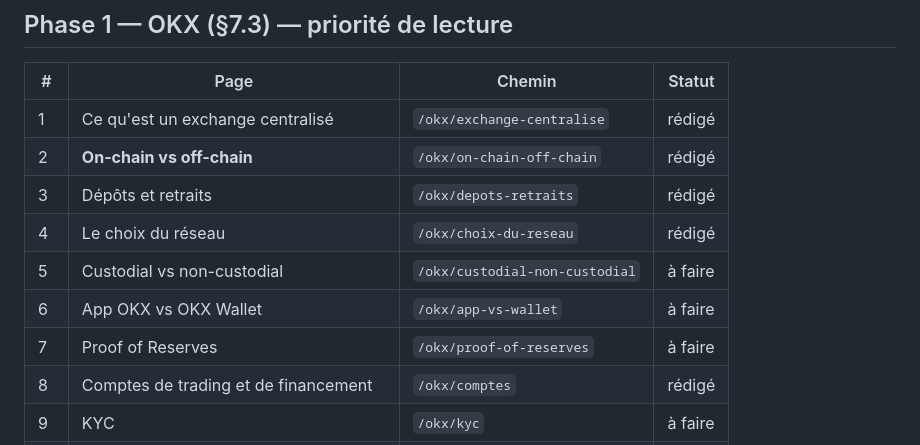
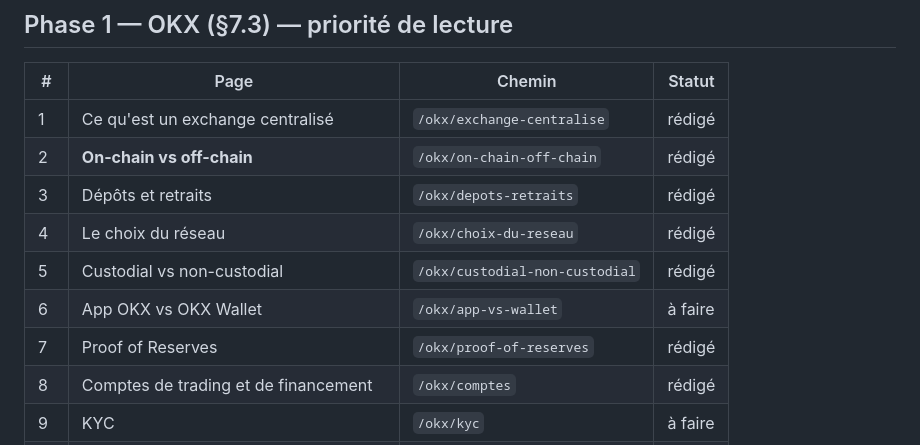
Before and after one commit to Skavyoy8/Skavyoy8.github.io, a Markdown page: PROGRESS.md, the part around the change. Rendered like a GitHub page.

```diff
--- a/PROGRESS.md
+++ b/PROGRESS.md
@@ -41,9 +41,9 @@ Une page passe à `vérifié` quand elle coche toute la liste du §13 de SPEC.md
 | 2 | **On-chain vs off-chain** | `/okx/on-chain-off-chain` | rédigé |
 | 3 | Dépôts et retraits | `/okx/depots-retraits` | rédigé |
 | 4 | Le choix du réseau | `/okx/choix-du-reseau` | rédigé |
-| 5 | Custodial vs non-custodial | `/okx/custodial-non-custodial` | à faire |
+| 5 | Custodial vs non-custodial | `/okx/custodial-non-custodial` | rédigé |
 | 6 | App OKX vs OKX Wallet | `/okx/app-vs-wallet` | à faire |
-| 7 | Proof of Reserves | `/okx/proof-of-reserves` | à faire |
+| 7 | Proof of Reserves | `/okx/proof-of-reserves` | rédigé |
 | 8 | Comptes de trading et de financement | `/okx/comptes` | rédigé |
 | 9 | KYC | `/okx/kyc` | à faire |
 | 10 | Cadre réglementaire (MiCA, PSAN/AMF) | `/okx/cadre-reglementaire` | à faire |
```
Also changed, not shown: content/okx/custodial-non-custodial.md (added, +91 -0 lines), content/okx/proof-of-reserves.md (added, +142 -0 lines).
